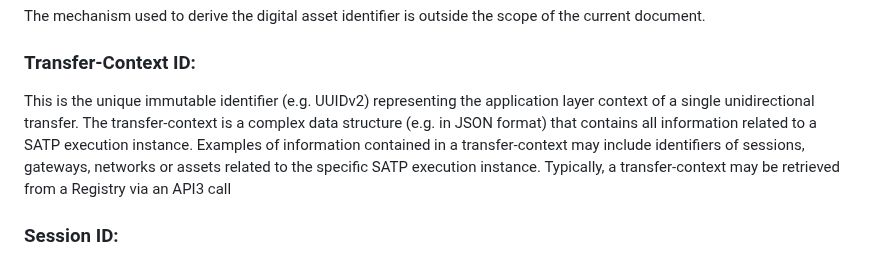
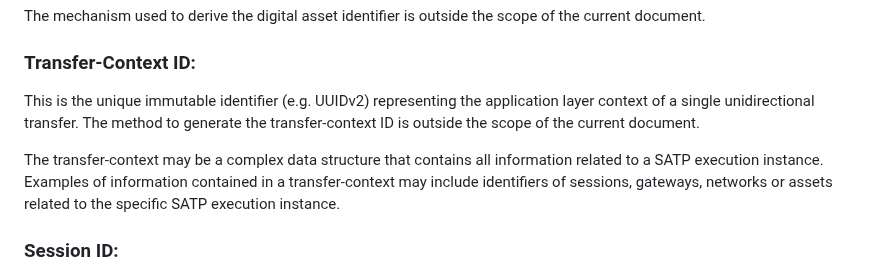
Before and after one commit to ietf-satp/draft-ietf-satp-core, a Markdown page: draft-ietf-satp-core.md, the part around the change. GitHub-like rendering.

```diff
--- a/draft-ietf-satp-core.md
+++ b/draft-ietf-satp-core.md
@@ -338,7 +338,9 @@ The mechanism used to derive the digital asset identifier is outside the scope o
 
 ### Transfer-Context ID:
 
-This is the unique immutable identifier (e.g. UUIDv2) representing the application layer context of a single unidirectional transfer. The transfer-context is a complex data structure (e.g. in JSON format) that contains all information related to a SATP execution instance. Examples of information contained in a transfer-context may include identifiers of sessions, gateways, networks or assets related to the specific SATP execution instance. Typically, a transfer-context may be retrieved from a Registry via an API3 call
+This is the unique immutable identifier (e.g. UUIDv2) representing the application layer context of a single unidirectional transfer. The method to generate the transfer-context ID is outside the scope of the current document.
+
+The transfer-context may be a complex data structure that contains all information related to a SATP execution instance. Examples of information contained in a transfer-context may include identifiers of sessions, gateways, networks or assets related to the specific SATP execution instance.
 
 ### Session ID:
 
```
